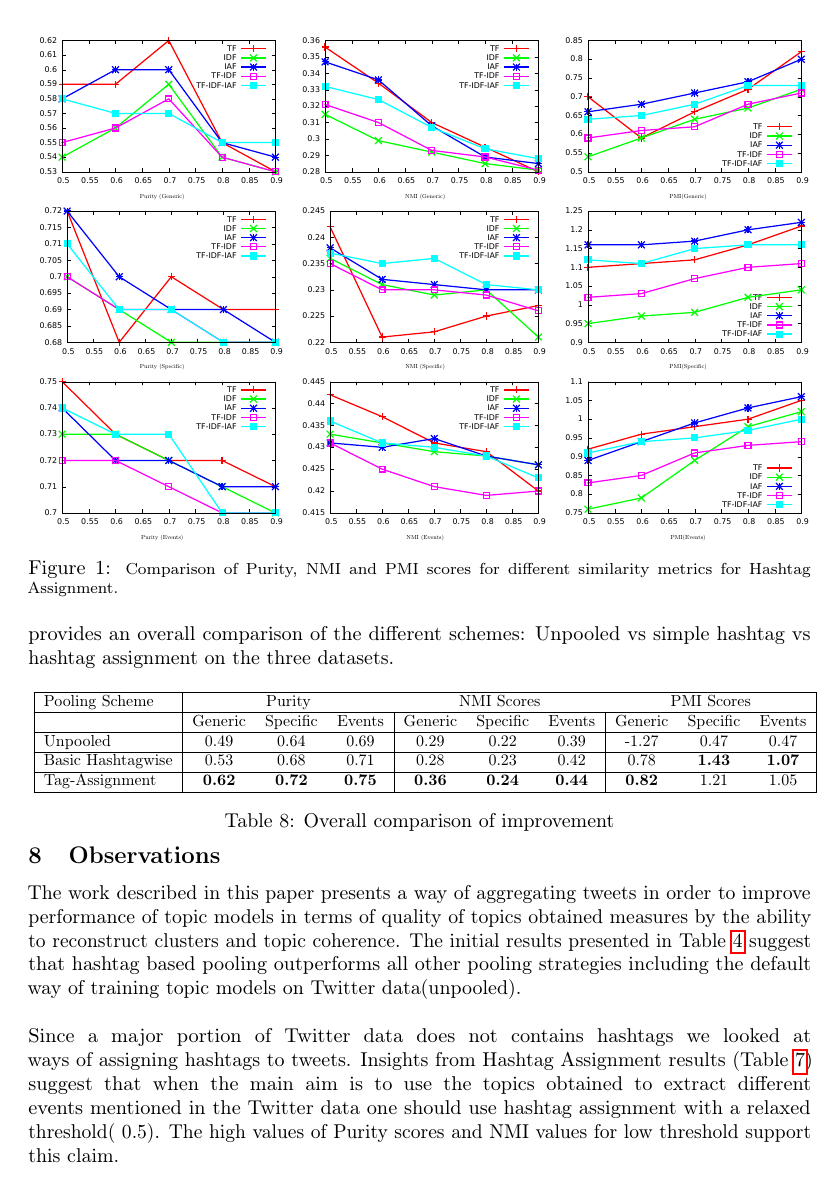
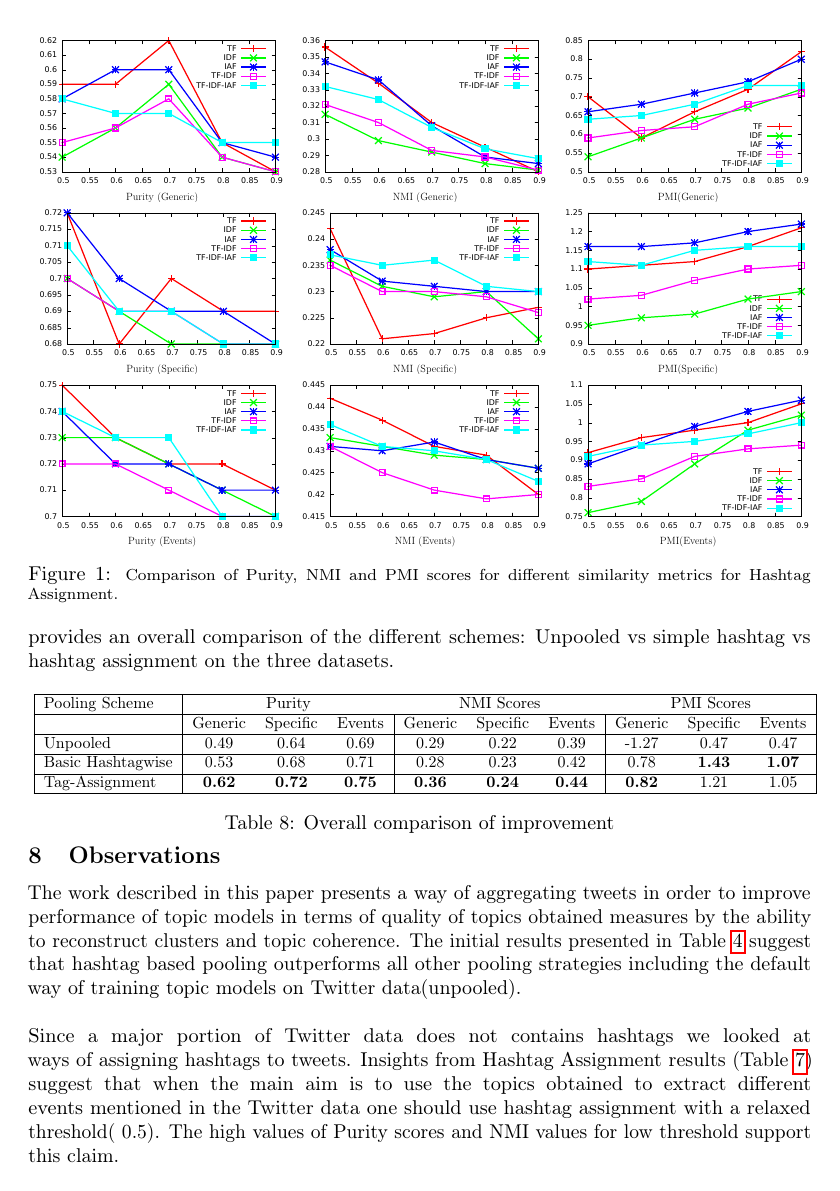
Before and after one commit to qss2012/tweettrends, a LaTeX document (paper/coling-submission/coling2012.tex): page 12 of 15. The pictures show the PDF file paper/coling-submission/coling2012.pdf that the author committed with the source.

Commit message:
Wray's plots

```diff
--- a/paper/coling-submission/coling2012.tex
+++ b/paper/coling-submission/coling2012.tex
@@ -618,9 +618,9 @@ Figure~\ref{fig-1} presents the results obtained for the three evaluation metric
 		\includegraphics[width=350pt]{Figs/1-3.pdf} \\
 
 %		\vspace{4mm}
-		{\footnotesize Purity (Generic)} & {\footnotesize NMI (Generic)} &
+		{\Large Purity (Generic)} & {\Large NMI (Generic)} &
 		%\hspace{-3mm}
-		{\footnotesize PMI(Generic)}\\
+		{\Large PMI(Generic)}\\
 
 %		\vspace{-2mm}
 %		\hspace{-8mm}
@@ -630,9 +630,9 @@ Figure~\ref{fig-1} presents the results obtained for the three evaluation metric
 %		\hspace{-10mm}
 		 \includegraphics[width=350pt]{Figs/2-3.pdf} \\
 
-		{\footnotesize Purity (Specific)} & {\footnotesize NMI (Specific)} &
+		{\Large Purity (Specific)} & {\Large NMI (Specific)} &
 		%\hspace{-3mm}
-		{\footnotesize PMI(Specific)}\\
+		{\Large PMI(Specific)}\\
 
 
 %		\vspace{-2mm}
@@ -646,9 +646,9 @@ Figure~\ref{fig-1} presents the results obtained for the three evaluation metric
 
 %		\vspace{4mm}
 
-		{\footnotesize Purity (Events)} & {\footnotesize NMI (Events)} &
+		{\Large Purity (Events)} & {\Large NMI (Events)} &
 		%\hspace{-3mm}
-		{\footnotesize PMI(Events)}\\
+		{\Large PMI(Events)}\\
 
 
 	\end{tabular}
```
Also changed, not shown: paper/coling-submission/coling2012.pdf, 2 other files.
